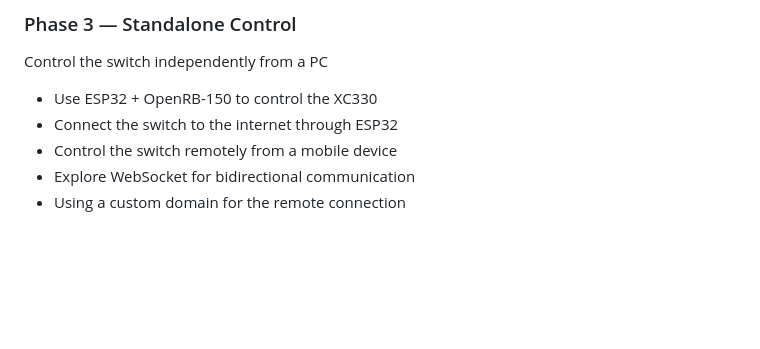
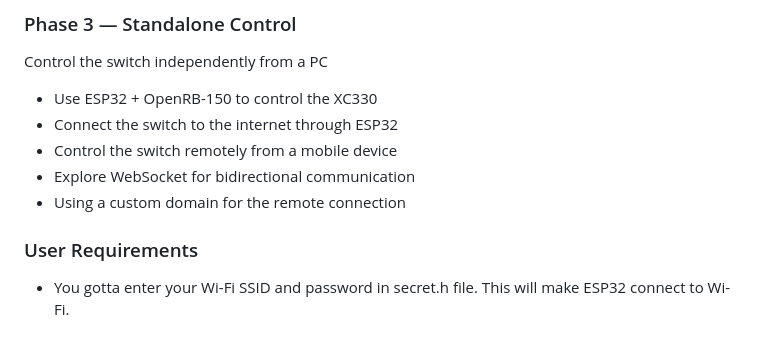
Before and after one commit to jaewon-orbit/life-switch, a Markdown page: README.md, the part around the change. Drawn GitHub-style; blank space fills up the shorter version.

```diff
--- a/README.md
+++ b/README.md
@@ -137,3 +137,6 @@ Control the switch independently from a PC
 * Control the switch remotely from a mobile device
 * Explore WebSocket for bidirectional communication
 * Using a custom domain for the remote connection
+
+### User Requirements
+* You gotta enter your Wi-Fi SSID and password in secret.h file. This will make ESP32 connect to Wi-Fi.
```
